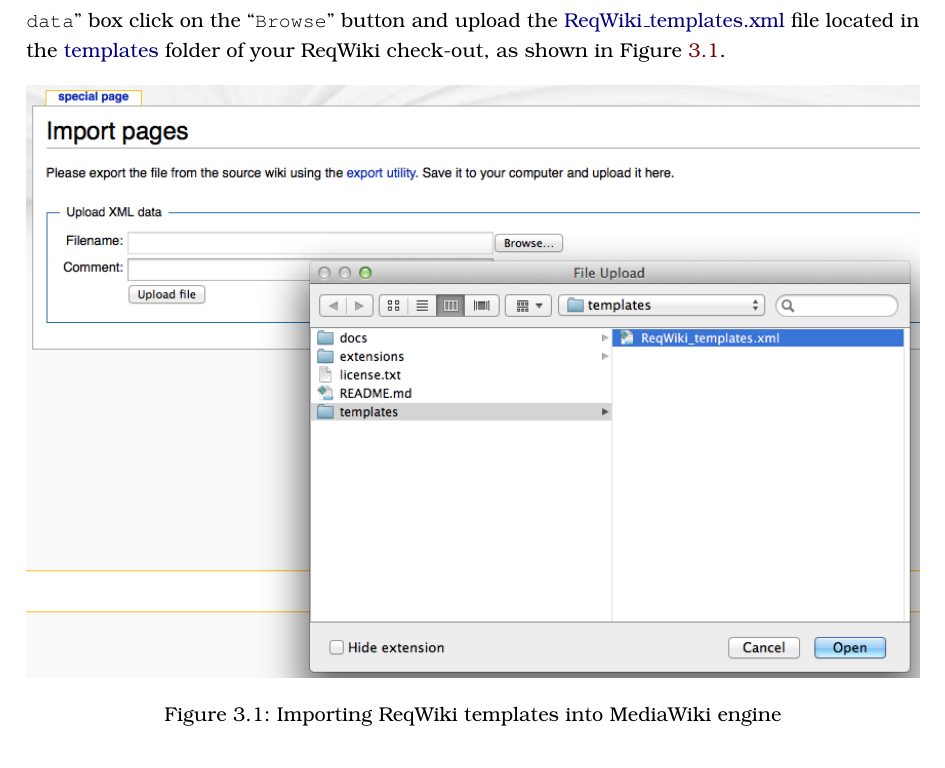
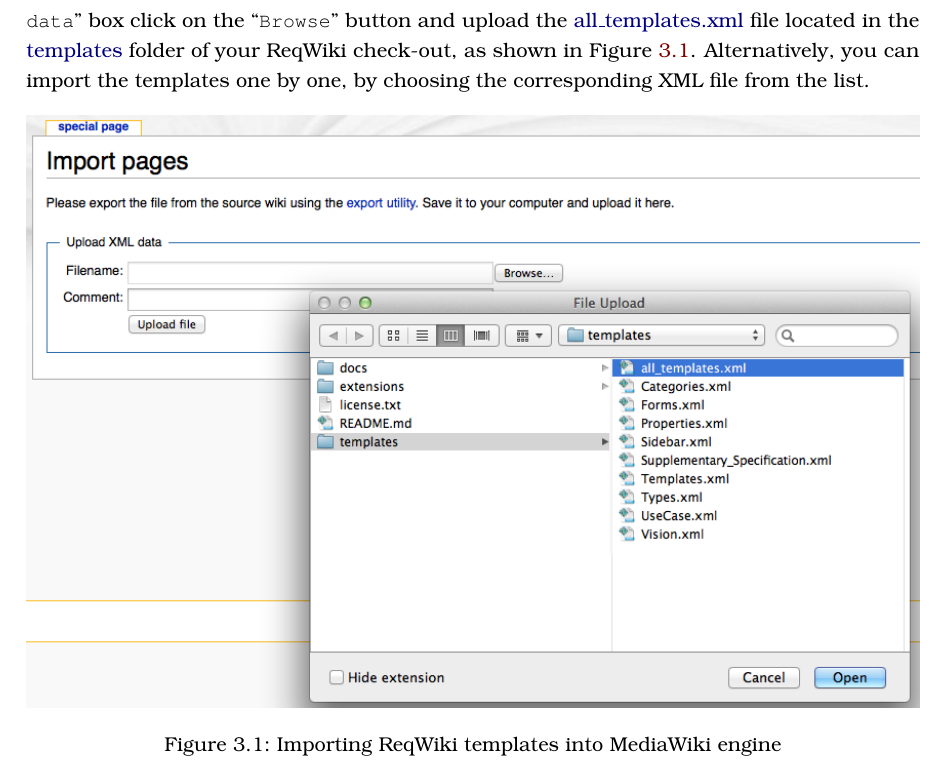
Before and after one commit to SemanticSoftwareLab/ReqWiki, a LaTeX thesis (docs/reqwiki_manual.tex): part of page 14 of 17, cut so that both start at the same text. Compiled offline with pdfLaTeX.

Commit message:
Updating the user guide with the new templates structure #241

```diff
--- a/docs/reqwiki_manual.tex
+++ b/docs/reqwiki_manual.tex
@@ -356,7 +356,7 @@
 \end{center}
 
 \subsection{ReqWiki Templates}
-After installing the extensions, we need to install ReqWiki customized templates to pre-fill the wiki with top-level pages, forms and semantic properties pertaining to the wiki semantic model. In order to import the templates to your wiki, browse to the special pages of your wiki and click on the ``Import pages'' link under the ``Page tools'' category\footnote{In the default installation of MediaWiki, permission of importing pages to the wiki is limited to users with the ``admin'' role.}. From the ``\texttt{Import XML data}'' box click on the ``\texttt{Browse}'' button and upload the \url{ReqWiki_templates.xml} file located in the \url{templates} folder of your ReqWiki check-out, as shown in Figure~\ref{fig:wiki_template_import}.
+After installing the extensions, we need to install ReqWiki customized templates to pre-fill the wiki with top-level pages, forms and semantic properties pertaining to the wiki semantic model. In order to import the templates to your wiki, browse to the special pages of your wiki and click on the ``Import pages'' link under the ``Page tools'' category\footnote{In the default installation of MediaWiki, permission of importing pages to the wiki is limited to users with the ``admin'' role.}. From the ``\texttt{Import XML data}'' box click on the ``\texttt{Browse}'' button and upload the \url{all_templates.xml} file located in the \url{templates} folder of your ReqWiki check-out, as shown in Figure~\ref{fig:wiki_template_import}. Alternatively, you can import the templates one by one, by choosing the corresponding XML file from the list.
 
 \begin{figure}[h!]
 \centering
```
Also changed, not shown: docs/graphics/reqwiki_template_import.png.
